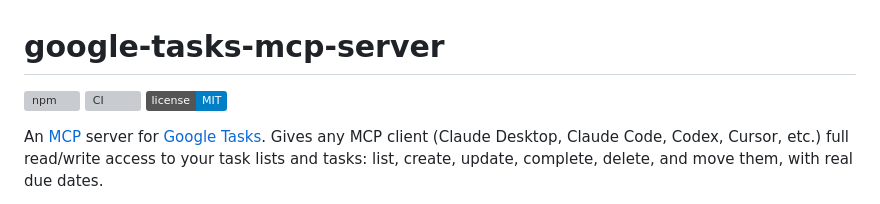
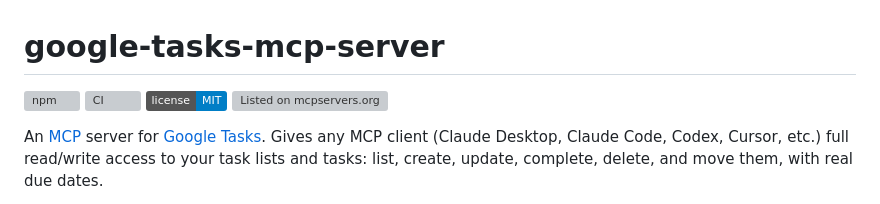
Before and after one commit to girmmy/google-tasks-mcp-server, a Markdown page: README.md, the part around the change. Rendered like a GitHub page; badges without logos; grey boxes are pictures that could not be loaded.

Commit message:
Add mcpservers.org listing badge to README

```diff
--- a/README.md
+++ b/README.md
@@ -3,6 +3,7 @@
 [![npm](https://img.shields.io/npm/v/@girmmy/google-tasks-mcp-server)](https://www.npmjs.com/package/@girmmy/google-tasks-mcp-server)
 [![CI](https://github.com/girmmy/google-tasks-mcp-server/actions/workflows/ci.yml/badge.svg)](https://github.com/girmmy/google-tasks-mcp-server/actions/workflows/ci.yml)
 [![License: MIT](https://img.shields.io/badge/license-MIT-blue.svg)](LICENSE)
+[![Listed on mcpservers.org](https://mcpservers.org/badge.svg)](https://mcpservers.org/servers/girmmy/google-tasks-mcp-server)
 
 An [MCP](https://modelcontextprotocol.io) server for [Google Tasks](https://tasks.google.com). Gives any MCP client (Claude Desktop, Claude Code, Codex, Cursor, etc.) full read/write access to your task lists and tasks: list, create, update, complete, delete, and move them, with real due dates.
 
```
